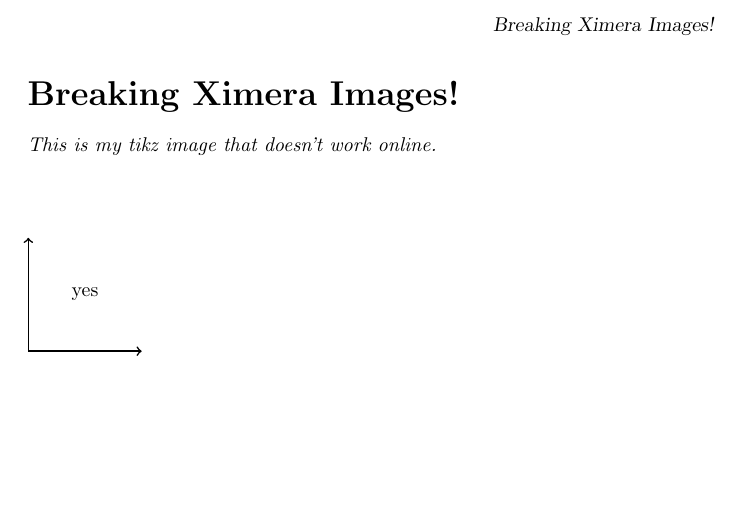
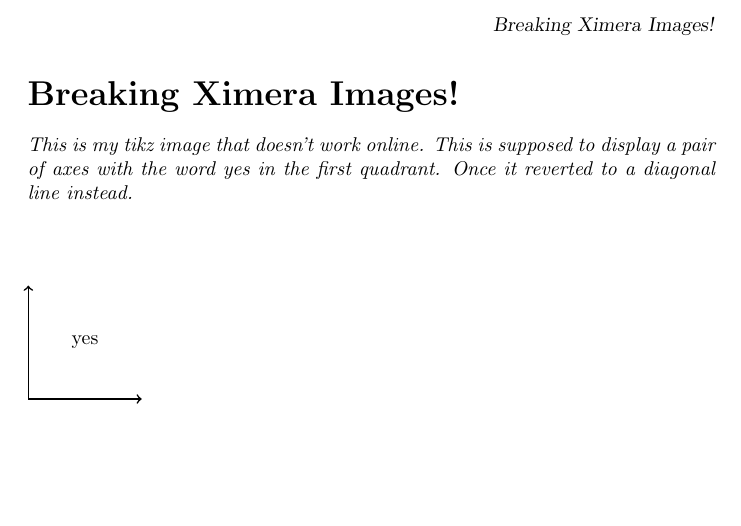
Before and after one commit to tanneridae/jubilant-octo-tribble, a LaTeX document (hilary/hilary2.tex): part of the page, cut so that both start at the same text. Compiled offline with pdfLaTeX.

Commit message:
touch didn't work

```diff
--- a/hilary/hilary2.tex
+++ b/hilary/hilary2.tex
@@ -7,7 +7,7 @@
 
 \begin{document}
 \begin{abstract}
-  This is my tikz image that doesn't work online.
+  This is my tikz image that doesn't work online. This is supposed to display a pair of axes with the word yes in the first quadrant.  Once it reverted to a diagonal line instead.
 \end{abstract}
 \maketitle
 
```
Also changed, not shown: hilary/hilary.tex (+1 -1 lines).
